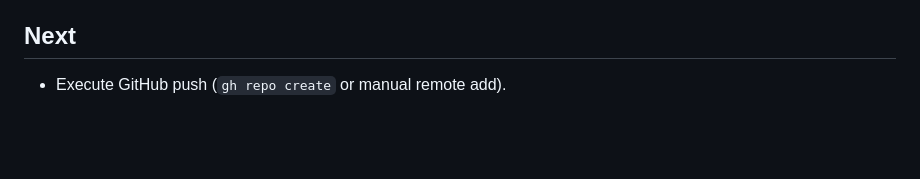
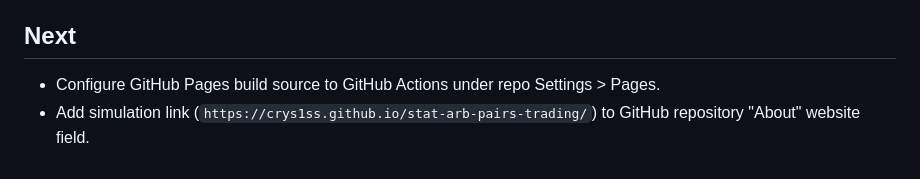
Before and after one commit to crys1ss/stat-arb-pairs-trading, a Markdown page: PROGRESS.md, the part around the change. Drawn GitHub-style; blank space fills up the shorter version.

Commit message:
docs: update PROGRESS.md with GitHub Pages configuration instructions

```diff
--- a/PROGRESS.md
+++ b/PROGRESS.md
@@ -44,4 +44,5 @@
 - Reproducibility: `python scripts/run_pipeline.py --config configs/test_run.yaml --recompute` printed MATCH with 0 file changes; baseline outputs identical to the cent (train $212,323.62, val $4,903.47, test -$7,613.28); test lag 2 updated to +$7,126.53 (39 trades).
 
 ## Next
-- Execute GitHub push (`gh repo create` or manual remote add).
+- Configure GitHub Pages build source to GitHub Actions under repo Settings > Pages.
+- Add simulation link (`https://crys1ss.github.io/stat-arb-pairs-trading/`) to GitHub repository "About" website field.
```
